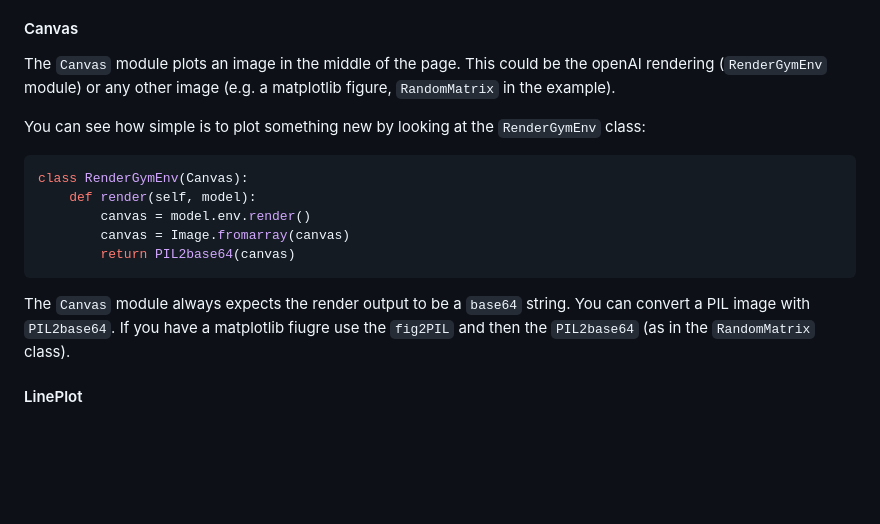
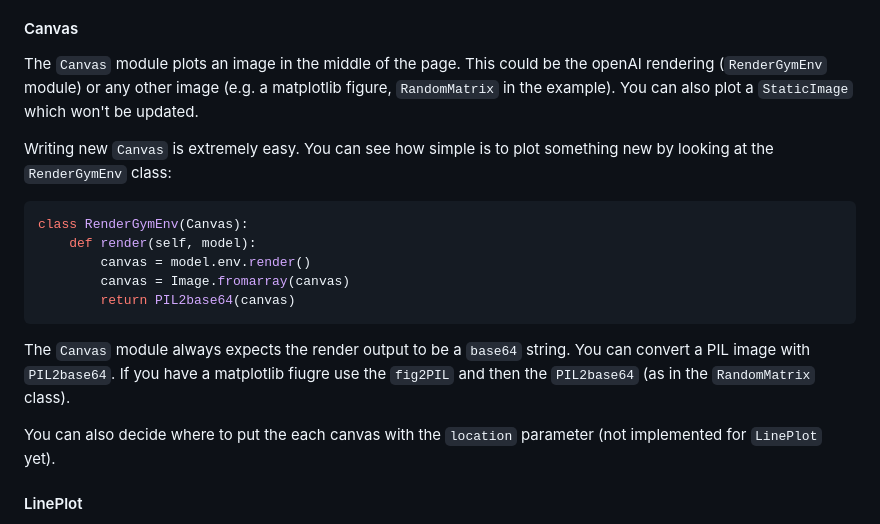
Before and after one commit to ValerioB88/simple-pydash, a Markdown page: README.md, the part around the change. Drawn GitHub-style; blank space fills up the shorter version.

Commit message:
Add static image canvas and possibility to decide what column plot it to

````diff
--- a/README.md
+++ b/README.md
@@ -54,9 +54,9 @@ To plot stuff in the browser you use `Modules`. I provide some basic ones in `mo
 The `Canvas` and `LinePlot` modules are highly flexible. In fact, you can do most stuff by just subclassing on of the two.
 
 #### Canvas
-The `Canvas` module plots an image in the middle of the page. This could be the openAI rendering (`RenderGymEnv` module) or any other image (e.g. a matplotlib figure, `RandomMatrix` in the example).
+The `Canvas` module plots an image in the middle of the page. This could be the openAI rendering (`RenderGymEnv` module) or any other image (e.g. a matplotlib figure, `RandomMatrix` in the example). You can also plot a `StaticImage` which won't be updated.
 
-You can see how simple is to plot something new by looking at the `RenderGymEnv` class:
+Writing new `Canvas` is extremely easy. You can see how simple is to plot something new by looking at the `RenderGymEnv` class:
 
 ```python
 class RenderGymEnv(Canvas):
@@ -69,6 +69,8 @@ class RenderGymEnv(Canvas):
 
 The `Canvas` module always expects the render output to be a `base64` string. You can convert a PIL image with `PIL2base64`. If you have a matplotlib fiugre use the `fig2PIL` and then the `PIL2base64` (as in the `RandomMatrix` class).
 
+You can also decide where to put the each canvas with the `location` parameter (not implemented for `LinePlot` yet).
+
 #### LinePlot
 The `LinePlot` modules places line plots on the right side of the page. I use [Chart.js](https://www.chartjs.org/), and I provide a couple of pre-made lineplots: one for plotting the observations and the other for plotting the taken action.
 For example, here is the `InputObservationChart`. Notice that the output of render must be a list (a numpy array won't do it).
````
Also changed, not shown: panzi.jpg (added), 8 other files.
